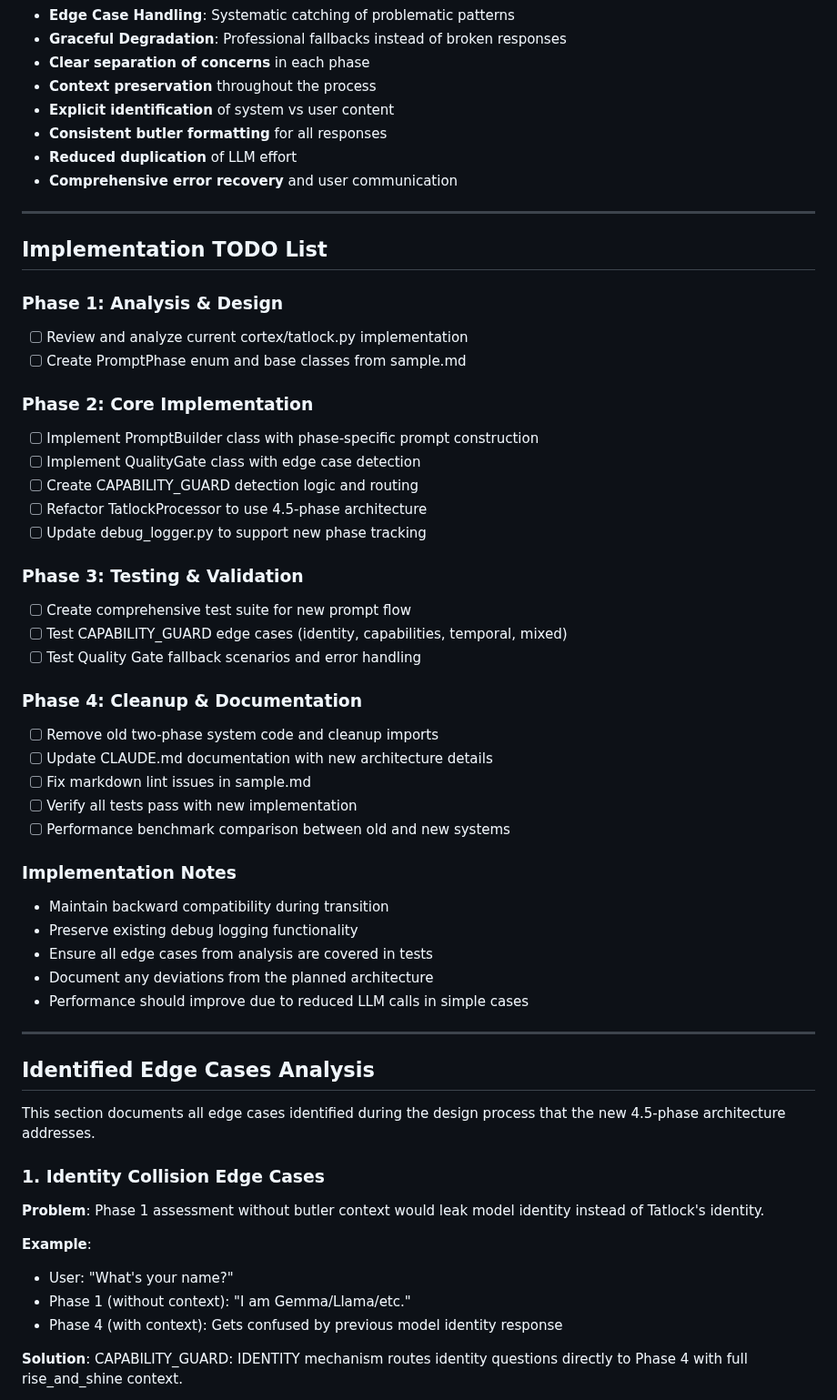
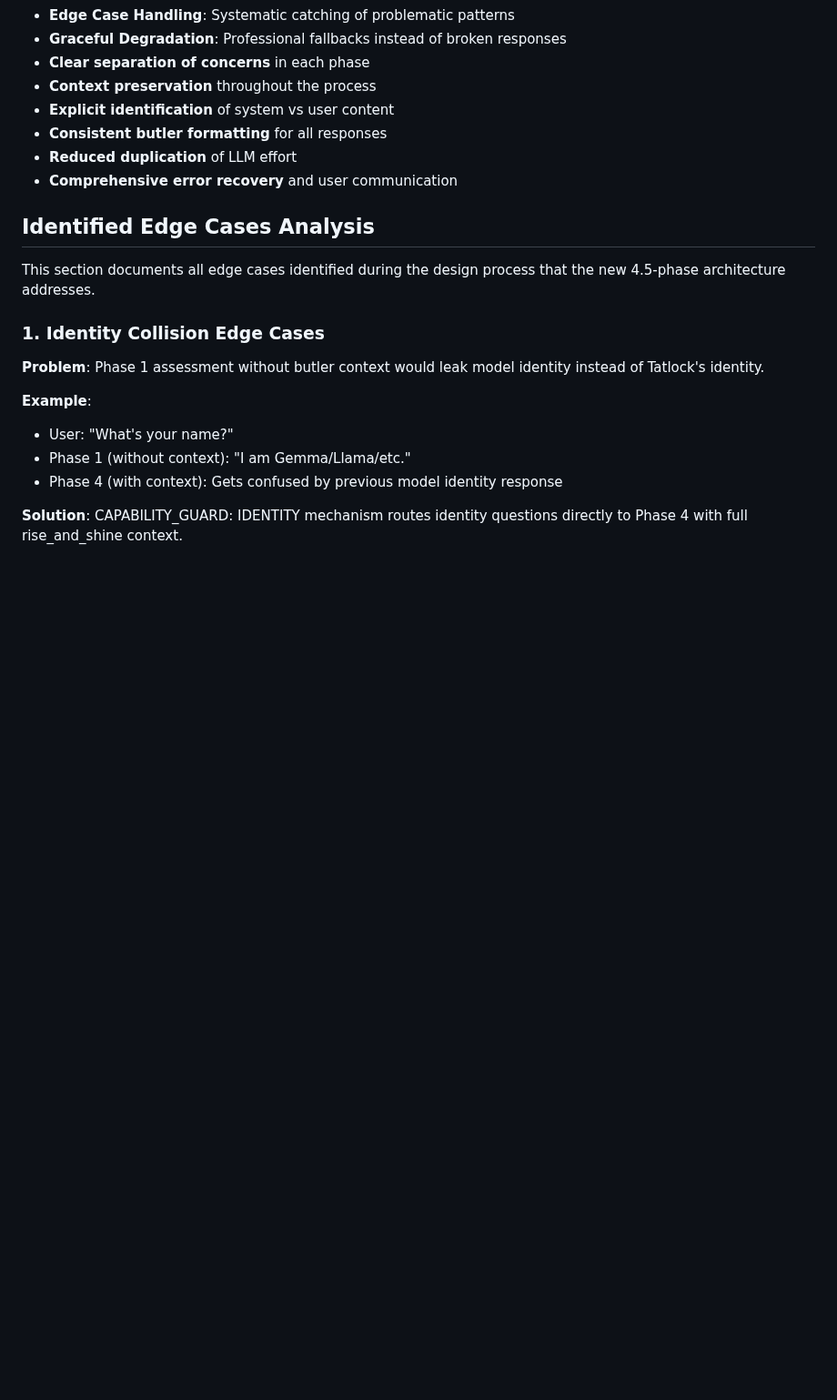
Before and after one commit to postmeridiem/tatlock, a Markdown page: tatlock_prompt_flow_examples.md, the part around the change. Shown at 91% size. Drawn GitHub-style; blank space fills up the shorter version.

Commit message:
clean up and rename the samples.md to be more correctly named as flow examples

```diff
--- a/sample.md
+++ b/tatlock_prompt_flow_examples.md
@@ -840,47 +840,6 @@ This redesigned flow ensures:
 - **Reduced duplication** of LLM effort
 - **Comprehensive error recovery** and user communication
 
----
-
-## Implementation TODO List
-
-### Phase 1: Analysis & Design
-
-- [ ] Review and analyze current cortex/tatlock.py implementation
-- [ ] Create PromptPhase enum and base classes from sample.md
-
-### Phase 2: Core Implementation
-
-- [ ] Implement PromptBuilder class with phase-specific prompt construction
-- [ ] Implement QualityGate class with edge case detection
-- [ ] Create CAPABILITY_GUARD detection logic and routing
-- [ ] Refactor TatlockProcessor to use 4.5-phase architecture
-- [ ] Update debug_logger.py to support new phase tracking
-
-### Phase 3: Testing & Validation
-
-- [ ] Create comprehensive test suite for new prompt flow
-- [ ] Test CAPABILITY_GUARD edge cases (identity, capabilities, temporal, mixed)
-- [ ] Test Quality Gate fallback scenarios and error handling
-
-### Phase 4: Cleanup & Documentation
-
-- [ ] Remove old two-phase system code and cleanup imports
-- [ ] Update CLAUDE.md documentation with new architecture details
-- [ ] Fix markdown lint issues in sample.md
-- [ ] Verify all tests pass with new implementation
-- [ ] Performance benchmark comparison between old and new systems
-
-### Implementation Notes
-
-- Maintain backward compatibility during transition
-- Preserve existing debug logging functionality
-- Ensure all edge cases from analysis are covered in tests
-- Document any deviations from the planned architecture
-- Performance should improve due to reduced LLM calls in simple cases
-
----
-
 ## Identified Edge Cases Analysis
 
 This section documents all edge cases identified during the design process that the new 4.5-phase architecture addresses.
```
